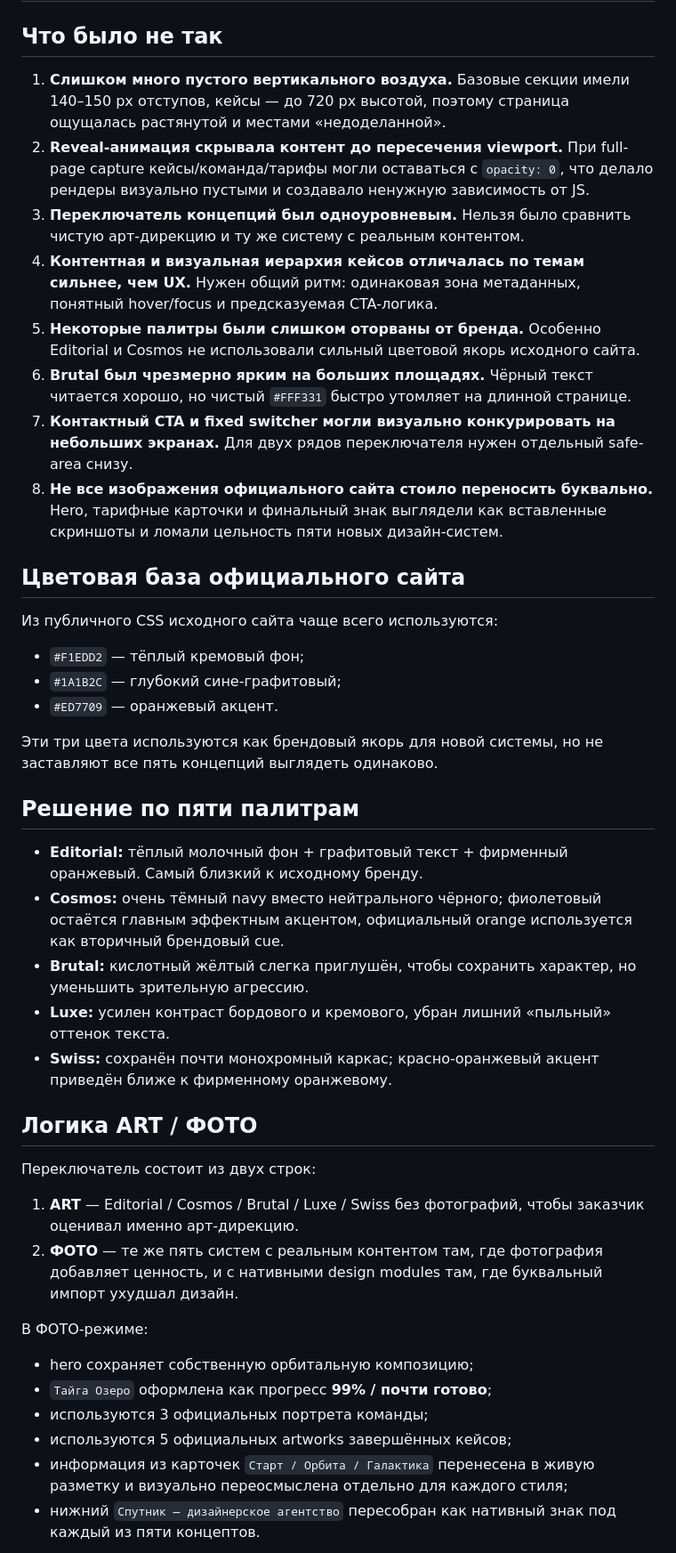
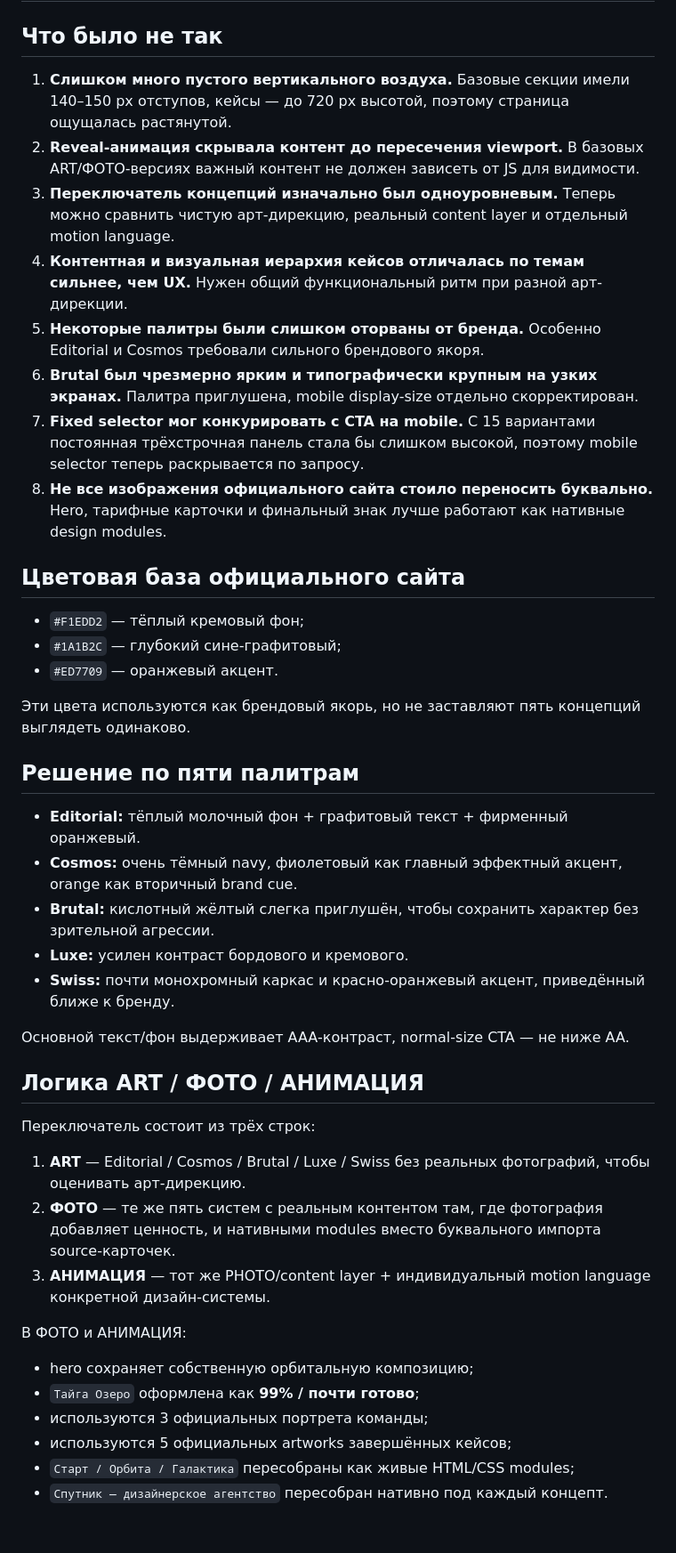
Before and after one commit to mishkacher/Rima, a Markdown page: DESIGN_AUDIT.md, the part around one of its changes. Shown at 89% size. GitHub-like rendering; blank space fills up the shorter version.

Commit message:
docs: sync design audit with motion tier

```diff
--- a/DESIGN_AUDIT.md
+++ b/DESIGN_AUDIT.md
@@ -2,46 +2,47 @@
 
 ## Что было не так
 
-1. **Слишком много пустого вертикального воздуха.** Базовые секции имели 140–150 px отступов, кейсы — до 720 px высотой, поэтому страница ощущалась растянутой и местами «недоделанной».
-2. **Reveal-анимация скрывала контент до пересечения viewport.** При full-page capture кейсы/команда/тарифы могли оставаться с `opacity: 0`, что делало рендеры визуально пустыми и создавало ненужную зависимость от JS.
-3. **Переключатель концепций был одноуровневым.** Нельзя было сравнить чистую арт-дирекцию и ту же систему с реальным контентом.
-4. **Контентная и визуальная иерархия кейсов отличалась по темам сильнее, чем UX.** Нужен общий ритм: одинаковая зона метаданных, понятный hover/focus и предсказуемая CTA-логика.
-5. **Некоторые палитры были слишком оторваны от бренда.** Особенно Editorial и Cosmos не использовали сильный цветовой якорь исходного сайта.
-6. **Brutal был чрезмерно ярким на больших площадях.** Чёрный текст читается хорошо, но чистый `#FFF331` быстро утомляет на длинной странице.
-7. **Контактный CTA и fixed switcher могли визуально конкурировать на небольших экранах.** Для двух рядов переключателя нужен отдельный safe-area снизу.
-8. **Не все изображения официального сайта стоило переносить буквально.** Hero, тарифные карточки и финальный знак выглядели как вставленные скриншоты и ломали цельность пяти новых дизайн-систем.
+1. **Слишком много пустого вертикального воздуха.** Базовые секции имели 140–150 px отступов, кейсы — до 720 px высотой, поэтому страница ощущалась растянутой.
+2. **Reveal-анимация скрывала контент до пересечения viewport.** В базовых ART/ФОТО-версиях важный контент не должен зависеть от JS для видимости.
+3. **Переключатель концепций изначально был одноуровневым.** Теперь можно сравнить чистую арт-дирекцию, реальный content layer и отдельный motion language.
+4. **Контентная и визуальная иерархия кейсов отличалась по темам сильнее, чем UX.** Нужен общий функциональный ритм при разной арт-дирекции.
+5. **Некоторые палитры были слишком оторваны от бренда.** Особенно Editorial и Cosmos требовали сильного брендового якоря.
+6. **Brutal был чрезмерно ярким и типографически крупным на узких экранах.** Палитра приглушена, mobile display-size отдельно скорректирован.
+7. **Fixed selector мог конкурировать с CTA на mobile.** С 15 вариантами постоянная трёхстрочная панель стала бы слишком высокой, поэтому mobile selector теперь раскрывается по запросу.
+8. **Не все изображения официального сайта стоило переносить буквально.** Hero, тарифные карточки и финальный знак лучше работают как нативные design modules.
 
 ## Цветовая база официального сайта
-
-Из публичного CSS исходного сайта чаще всего используются:
 
 - `#F1EDD2` — тёплый кремовый фон;
 - `#1A1B2C` — глубокий сине-графитовый;
 - `#ED7709` — оранжевый акцент.
 
-Эти три цвета используются как брендовый якорь для новой системы, но не заставляют все пять концепций выглядеть одинаково.
+Эти цвета используются как брендовый якорь, но не заставляют пять концепций выглядеть одинаково.
 
 ## Решение по пяти палитрам
 
-- **Editorial:** тёплый молочный фон + графитовый текст + фирменный оранжевый. Самый близкий к исходному бренду.
-- **Cosmos:** очень тёмный navy вместо нейтрального чёрного; фиолетовый остаётся главным эффектным акцентом, официальный orange используется как вторичный брендовый cue.
-- **Brutal:** кислотный жёлтый слегка приглушён, чтобы сохранить характер, но уменьшить зрительную агрессию.
-- **Luxe:** усилен контраст бордового и кремового, убран лишний «пыльный» оттенок текста.
-- **Swiss:** сохранён почти монохромный каркас; красно-оранжевый акцент приведён ближе к фирменному оранжевому.
+- **Editorial:** тёплый молочный фон + графитовый текст + фирменный оранжевый.
+- **Cosmos:** очень тёмный navy, фиолетовый как главный эффектный акцент, orange как вторичный brand cue.
+- **Brutal:** кислотный жёлтый слегка приглушён, чтобы сохранить характер без зрительной агрессии.
+- **Luxe:** усилен контраст бордового и кремового.
+- **Swiss:** почти монохромный каркас и красно-оранжевый акцент, приведённый ближе к бренду.
 
-## Логика ART / ФОТО
+Основной текст/фон выдерживает AAA-контраст, normal-size CTA — не ниже AA.
 
-Переключатель состоит из двух строк:
+## Логика ART / ФОТО / АНИМАЦИЯ
 
-1. **ART** — Editorial / Cosmos / Brutal / Luxe / Swiss без фотографий, чтобы заказчик оценивал именно арт-дирекцию.
-2. **ФОТО** — те же пять систем с реальным контентом там, где фотография добавляет ценность, и с нативными design modules там, где буквальный импорт ухудшал дизайн.
+Переключатель состоит из трёх строк:
 
-В ФОТО-режиме:
+1. **ART** — Editorial / Cosmos / Brutal / Luxe / Swiss без реальных фотографий, чтобы оценивать арт-дирекцию.
+2. **ФОТО** — те же пять систем с реальным контентом там, где фотография добавляет ценность, и нативными modules вместо буквального импорта source-карточек.
+3. **АНИМАЦИЯ** — тот же PHOTO/content layer + индивидуальный motion language конкретной дизайн-системы.
+
+В ФОТО и АНИМАЦИЯ:
 
 - hero сохраняет собственную орбитальную композицию;
-- `Тайга Озеро` оформлена как прогресс **99% / почти готово**;
+- `Тайга Озеро` оформлена как **99% / почти готово**;
 - используются 3 официальных портрета команды;
 - используются 5 официальных artworks завершённых кейсов;
-- информация из карточек `Старт / Орбита / Галактика` перенесена в живую разметку и визуально переосмыслена отдельно для каждого стиля;
-- нижний `Спутник — дизайнерское агентство` пересобран как нативный знак под каждый из пяти концептов.
+- `Старт / Орбита / Галактика` пересобраны как живые HTML/CSS modules;
+- `Спутник — дизайнерское агентство` пересобран нативно под каждый концепт.
 
```
Also changed, not shown: other parts of DESIGN_AUDIT.md (+22 -10 lines).
